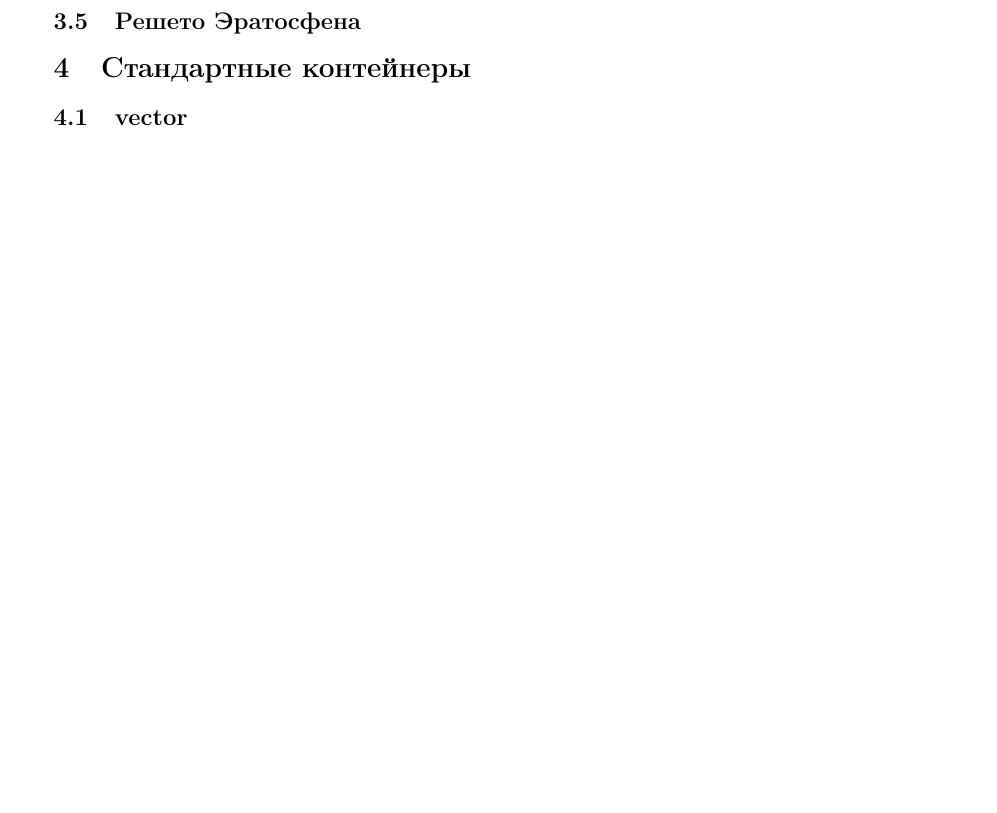
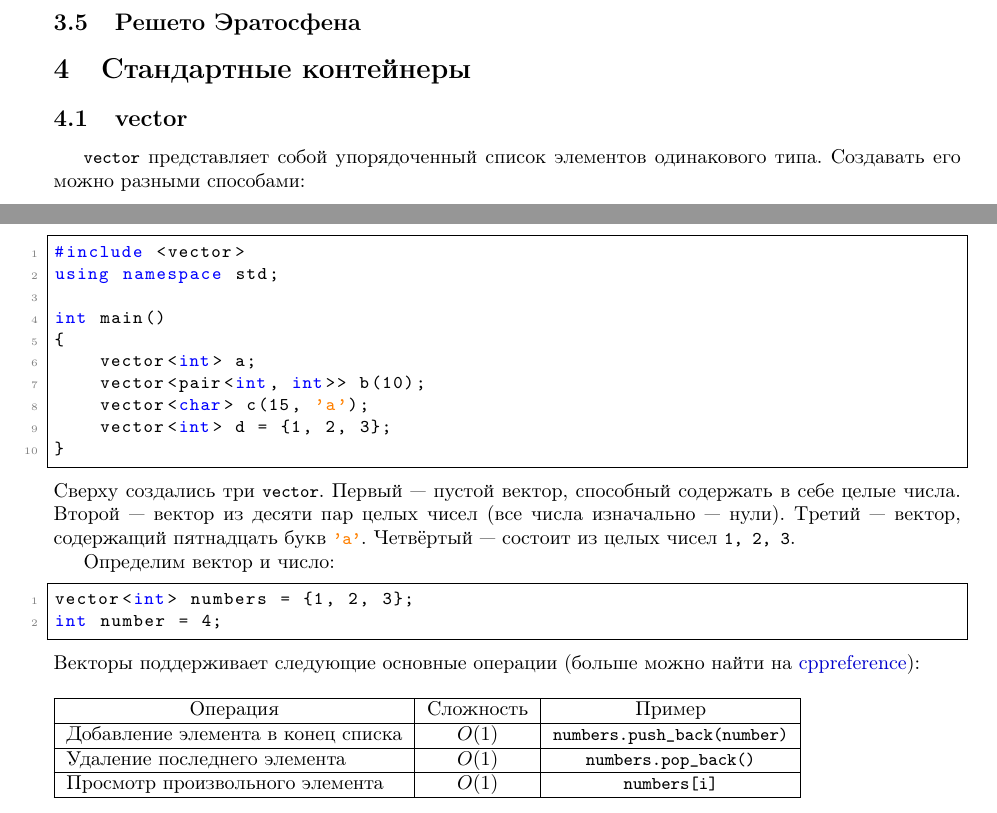
Before and after one commit to zendelexa/excourse, a LaTeX document (main.tex, which reads std_containers/vector/part.tex): part of page 10 of 10 before the commit and two parts of pages 9 and 10 of 11 after it, the two joined at a grey line, cut so that both start at the same text, the shorter picture padded with empty space. Compiled offline with pdfLaTeX.

Commit message:
Базовая теория про vector

```diff
--- /dev/null
+++ b/std_containers/vector/part.tex
@@ -0,0 +1,37 @@
+\subsection{vector}
+
+\lstinline|vector| представляет собой упорядоченный список элементов одинакового типа.
+Создавать его можно разными способами:
+
+\begin{lstlisting}
+#include <vector>
+using namespace std;
+
+int main()
+{
+    vector<int> a;
+    vector<pair<int, int>> b(10);
+    vector<char> c(15, 'a');
+    vector<int> d = {1, 2, 3};
+}
+\end{lstlisting}
+Сверху создались три \lstinline|vector|. Первый --- пустой вектор, способный содержать в себе целые числа. Второй --- вектор из десяти пар целых чисел (все числа изначально --- нули). Третий --- вектор, содержащий пятнадцать букв \lstinline|'a'|. Четвёртый --- состоит из целых чисел \lstinline|1, 2, 3|.
+
+
+Определим вектор и число:
+\begin{lstlisting}
+vector<int> numbers = {1, 2, 3};
+int number = 4;
+\end{lstlisting}
+Векторы поддерживает следующие основные операции (больше можно найти на \href{https://ru.cppreference.com/w/cpp/container/vector}{cppreference}):
+
+\begin{table}[h]
+    \begin{tabular}{|l|c|c|}
+    \hline
+    \multicolumn{1}{|c|}{Операция} & Сложность & Пример \\ \hline
+    Добавление элемента в конец списка &  $O(1)$ & \lstinline|numbers.push_back(number)| \\ \hline
+    Удаление последнего элемента & $O(1)$ & \lstinline|numbers.pop_back()| \\ \hline
+    Просмотр произвольного элемента & $O(1)$ & \lstinline|numbers[i]| \\
+    \hline
+    \end{tabular}
+\end{table}
```
Also changed, not shown: main.tex (+1 -1 lines), main.pdf.
